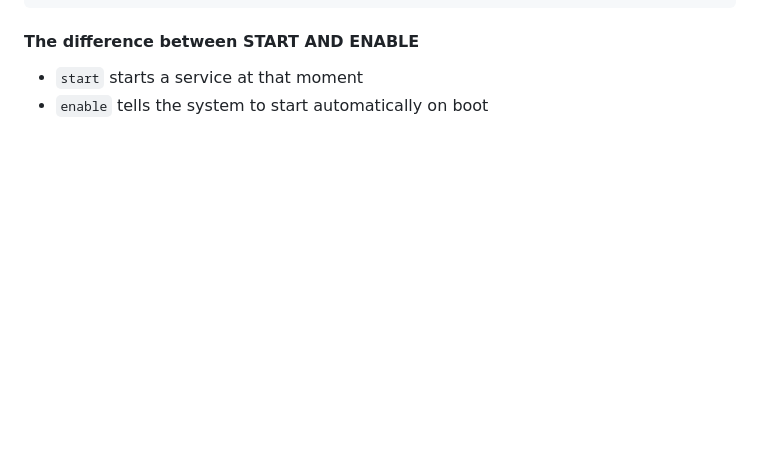
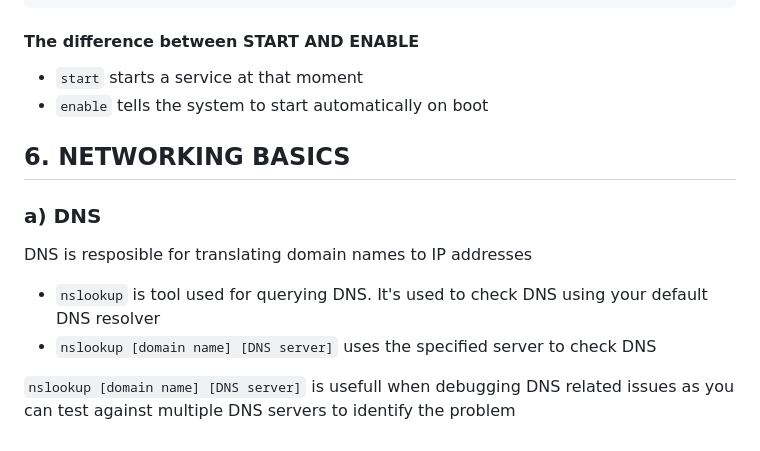
Before and after one commit to Di-exGeneral/DevOps-Journey, a Markdown page: Notes/linux-fundamentals.md, the part around the change. Rendered like a GitHub page; blank space fills up the shorter version.

Commit message:
Add networking basics section to linux-fundamentals.md
Added a section on networking basics, including DNS and nslookup usage.

```diff
--- a/Notes/linux-fundamentals.md
+++ b/Notes/linux-fundamentals.md
@@ -178,3 +178,15 @@ Some of the
 #### The difference between START AND ENABLE
 - `start` starts a service at that moment
 - `enable` tells the system to start automatically on boot
+
+
+
+## 6. NETWORKING BASICS
+
+### a) DNS
+DNS is resposible for translating domain names to IP addresses
+
+- `nslookup` is tool used for querying DNS. It's used to check DNS using your default DNS resolver
+- `nslookup [domain name] [DNS server]` uses the specified server to check DNS
+
+`nslookup [domain name] [DNS server]` is usefull when debugging DNS related issues as you can test against multiple DNS servers to identify the problem
```
